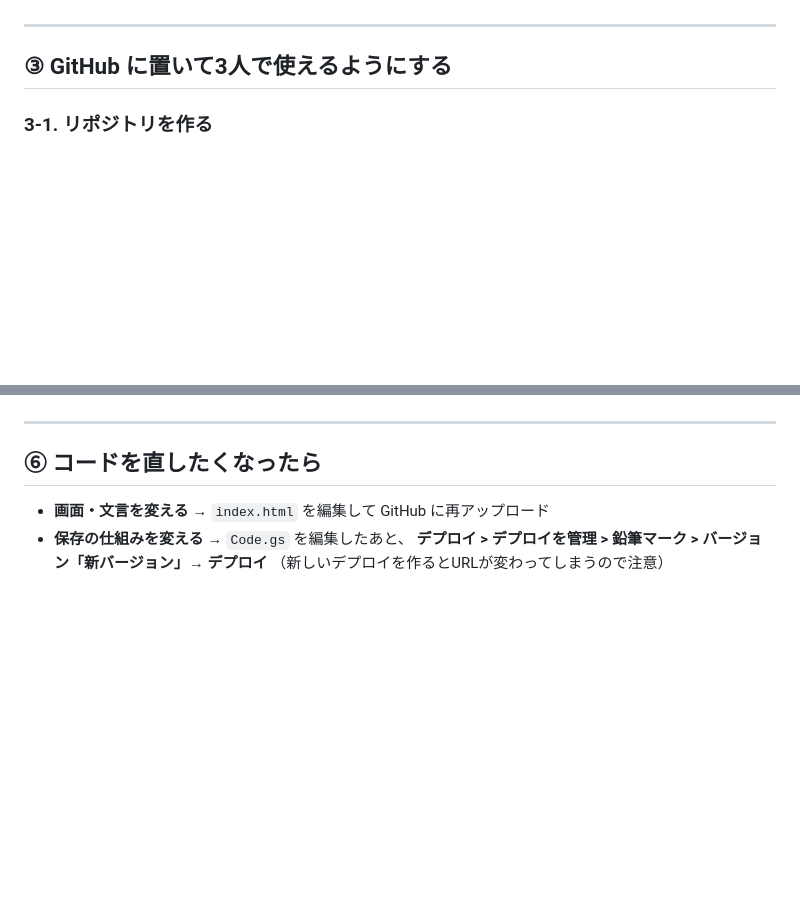
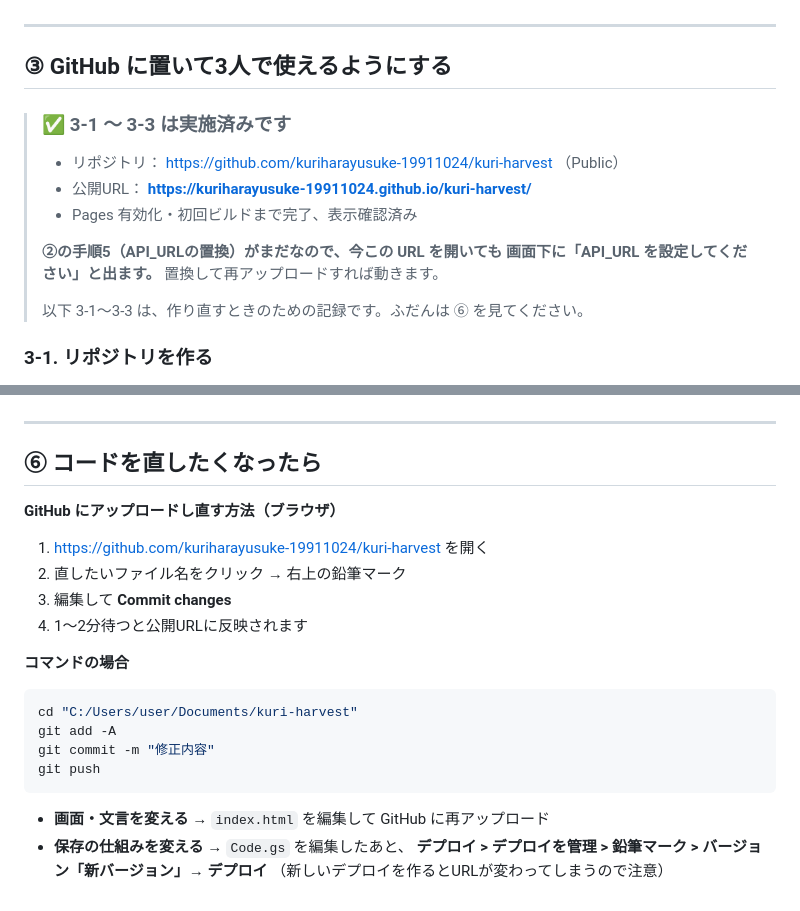
Before and after one commit to kuriharayusuke-19911024/kuri-harvest, a Markdown page: SETUP.md, 2 parts joined by grey strips. Rendered like a GitHub page; blank space fills up the shorter version.

Commit message:
SETUP.md: GitHub公開の完了状況と更新手順を反映
Co-Authored-By: Claude Opus 5 <noreply@anthropic.com>

````diff
--- a/SETUP.md
+++ b/SETUP.md
@@ -81,6 +81,17 @@ const API_URL='https://script.google.com/macros/s/AKfycb.../exec';
 ---
 
 ## ③ GitHub に置いて3人で使えるようにする
+
+> ### ✅ 3-1 〜 3-3 は実施済みです
+>
+> - リポジトリ： https://github.com/kuriharayusuke-19911024/kuri-harvest （Public）
+> - 公開URL： **https://kuriharayusuke-19911024.github.io/kuri-harvest/**
+> - Pages 有効化・初回ビルドまで完了、表示確認済み
+>
+> **②の手順5（API_URLの置換）がまだなので、今この URL を開いても
+> 画面下に「API_URL を設定してください」と出ます。** 置換して再アップロードすれば動きます。
+>
+> 以下 3-1〜3-3 は、作り直すときのための記録です。ふだんは ⑥ を見てください。
 
 ### 3-1. リポジトリを作る
 
@@ -171,6 +182,22 @@ https://kuriharayusuke-19911024.github.io/kuri-harvest/
 
 ## ⑥ コードを直したくなったら
 
+**GitHub にアップロードし直す方法（ブラウザ）**
+
+1. https://github.com/kuriharayusuke-19911024/kuri-harvest を開く
+2. 直したいファイル名をクリック → 右上の鉛筆マーク
+3. 編集して **Commit changes**
+4. 1〜2分待つと公開URLに反映されます
+
+**コマンドの場合**
+
+```bash
+cd "C:/Users/user/Documents/kuri-harvest"
+git add -A
+git commit -m "修正内容"
+git push
+```
+
 - **画面・文言を変える** → `index.html` を編集して GitHub に再アップロード
 - **保存の仕組みを変える** → `Code.gs` を編集したあと、
   **デプロイ > デプロイを管理 > 鉛筆マーク > バージョン「新バージョン」→ デプロイ**
````
